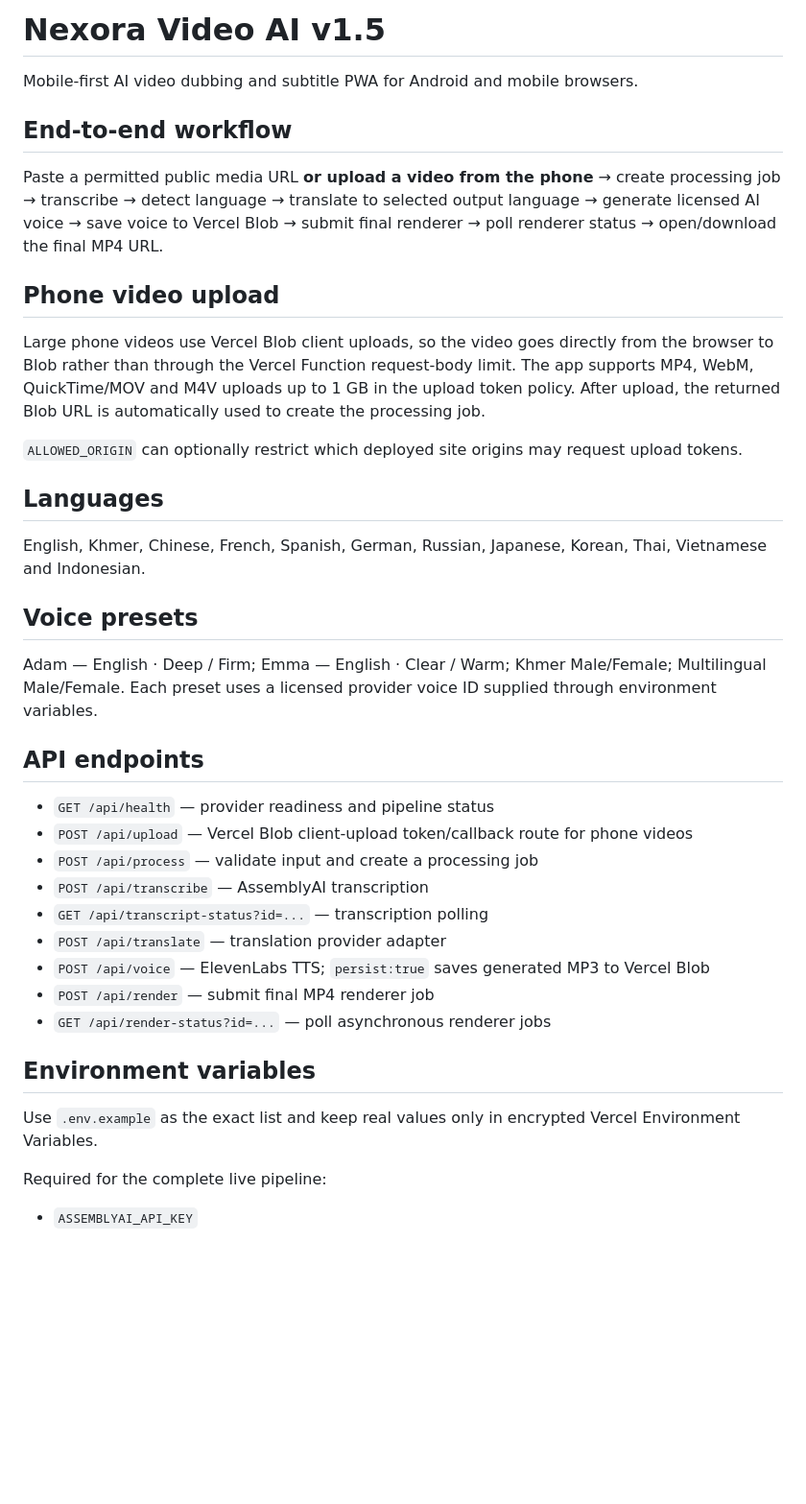
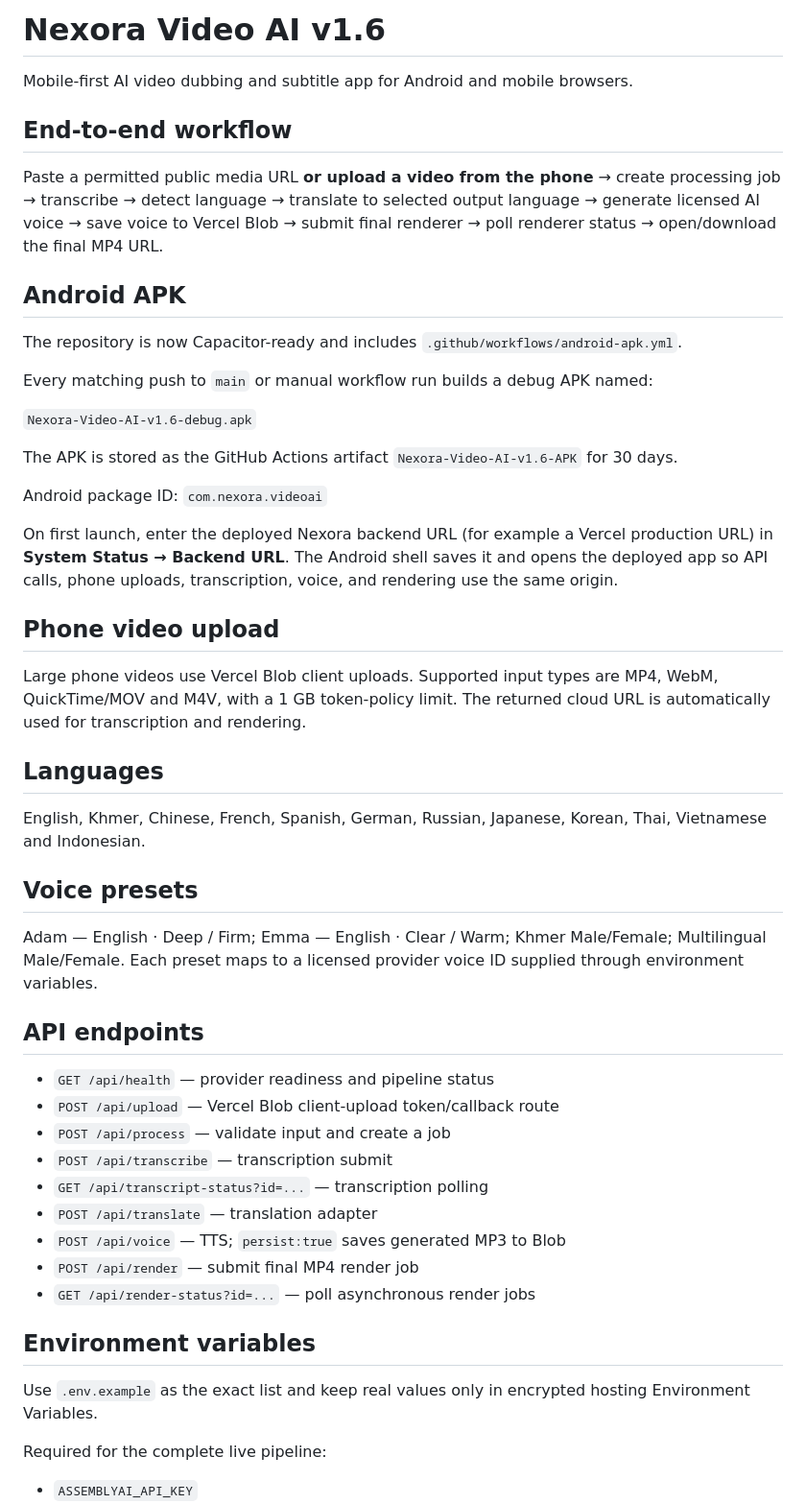
Before and after one commit to lensbykai-bit/Nexora-Video-Ai, a Markdown page: README.md, the part around one of its changes. Shown at 96% size. Rendered like a GitHub page; blank space fills up the shorter version.

Commit message:
Document Android v1.6 build and install flow

```diff
--- a/README.md
+++ b/README.md
@@ -1,34 +1,45 @@
-# Nexora Video AI v1.5
+# Nexora Video AI v1.6
 
-Mobile-first AI video dubbing and subtitle PWA for Android and mobile browsers.
+Mobile-first AI video dubbing and subtitle app for Android and mobile browsers.
 
 ## End-to-end workflow
 Paste a permitted public media URL **or upload a video from the phone** → create processing job → transcribe → detect language → translate to selected output language → generate licensed AI voice → save voice to Vercel Blob → submit final renderer → poll renderer status → open/download the final MP4 URL.
 
+## Android APK
+The repository is now Capacitor-ready and includes `.github/workflows/android-apk.yml`.
+
+Every matching push to `main` or manual workflow run builds a debug APK named:
+
+`Nexora-Video-AI-v1.6-debug.apk`
+
+The APK is stored as the GitHub Actions artifact `Nexora-Video-AI-v1.6-APK` for 30 days.
+
+Android package ID: `com.nexora.videoai`
+
+On first launch, enter the deployed Nexora backend URL (for example a Vercel production URL) in **System Status → Backend URL**. The Android shell saves it and opens the deployed app so API calls, phone uploads, transcription, voice, and rendering use the same origin.
+
 ## Phone video upload
-Large phone videos use Vercel Blob client uploads, so the video goes directly from the browser to Blob rather than through the Vercel Function request-body limit. The app supports MP4, WebM, QuickTime/MOV and M4V uploads up to 1 GB in the upload token policy. After upload, the returned Blob URL is automatically used to create the processing job.
-
-`ALLOWED_ORIGIN` can optionally restrict which deployed site origins may request upload tokens.
+Large phone videos use Vercel Blob client uploads. Supported input types are MP4, WebM, QuickTime/MOV and M4V, with a 1 GB token-policy limit. The returned cloud URL is automatically used for transcription and rendering.
 
 ## Languages
 English, Khmer, Chinese, French, Spanish, German, Russian, Japanese, Korean, Thai, Vietnamese and Indonesian.
 
 ## Voice presets
-Adam — English · Deep / Firm; Emma — English · Clear / Warm; Khmer Male/Female; Multilingual Male/Female. Each preset uses a licensed provider voice ID supplied through environment variables.
+Adam — English · Deep / Firm; Emma — English · Clear / Warm; Khmer Male/Female; Multilingual Male/Female. Each preset maps to a licensed provider voice ID supplied through environment variables.
 
 ## API endpoints
 - `GET /api/health` — provider readiness and pipeline status
-- `POST /api/upload` — Vercel Blob client-upload token/callback route for phone videos
-- `POST /api/process` — validate input and create a processing job
-- `POST /api/transcribe` — AssemblyAI transcription
+- `POST /api/upload` — Vercel Blob client-upload token/callback route
+- `POST /api/process` — validate input and create a job
+- `POST /api/transcribe` — transcription submit
 - `GET /api/transcript-status?id=...` — transcription polling
-- `POST /api/translate` — translation provider adapter
-- `POST /api/voice` — ElevenLabs TTS; `persist:true` saves generated MP3 to Vercel Blob
-- `POST /api/render` — submit final MP4 renderer job
-- `GET /api/render-status?id=...` — poll asynchronous renderer jobs
+- `POST /api/translate` — translation adapter
+- `POST /api/voice` — TTS; `persist:true` saves generated MP3 to Blob
+- `POST /api/render` — submit final MP4 render job
+- `GET /api/render-status?id=...` — poll asynchronous render jobs
 
 ## Environment variables
-Use `.env.example` as the exact list and keep real values only in encrypted Vercel Environment Variables.
+Use `.env.example` as the exact list and keep real values only in encrypted hosting Environment Variables.
 
 Required for the complete live pipeline:
 - `ASSEMBLYAI_API_KEY`
```
Also changed, not shown: other parts of README.md (+3 -6 lines).
